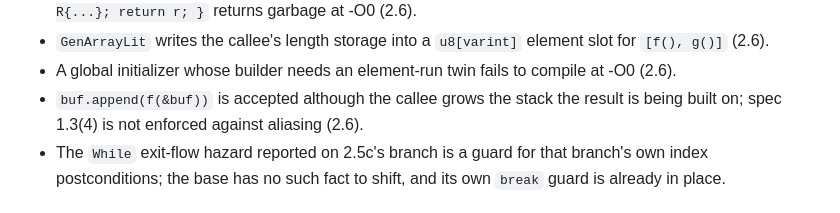
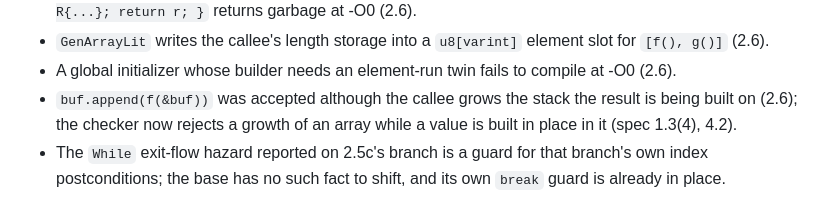
Before and after one commit to aardappel/goose, a Markdown page: bench/adoption.md, the part around the change. Drawn GitHub-style.

```diff
--- a/bench/adoption.md
+++ b/bench/adoption.md
@@ -545,9 +545,9 @@ first three are fixed on master (the third on 2.1's branch, the other two on
   element slot for `[f(), g()]` (2.6).
 * A global initializer whose builder needs an element-run twin fails to
   compile at -O0 (2.6).
-* `buf.append(f(&buf))` is accepted although the callee grows the stack the
-  result is being built on; spec 1.3(4) is not enforced against aliasing
-  (2.6).
+* `buf.append(f(&buf))` was accepted although the callee grows the stack the
+  result is being built on (2.6); the checker now rejects a growth of an
+  array while a value is built in place in it (spec 1.3(4), 4.2).
 * The `While` exit-flow hazard reported on 2.5c's branch is a guard for that
   branch's own index postconditions; the base has no such fact to shift, and
   its own `break` guard is already in place.
```
Also changed, not shown: docs/implementation.md (+82 -14 lines).
